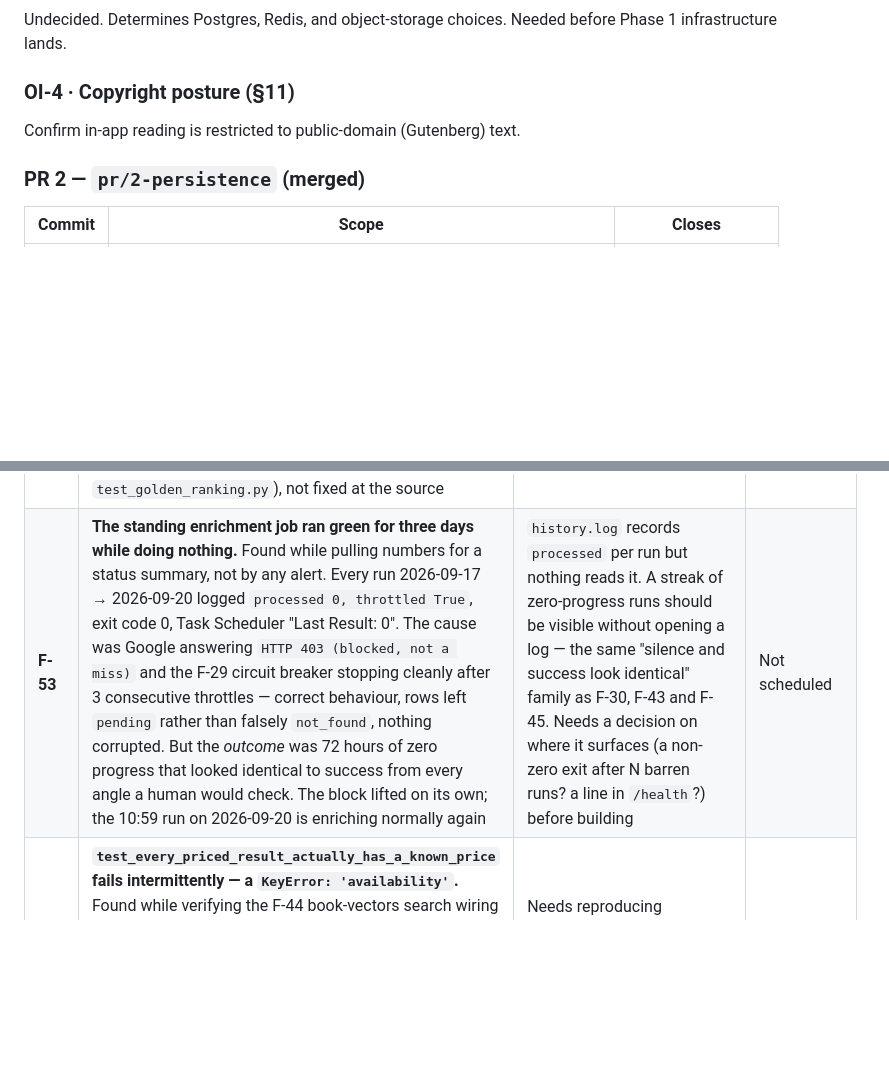
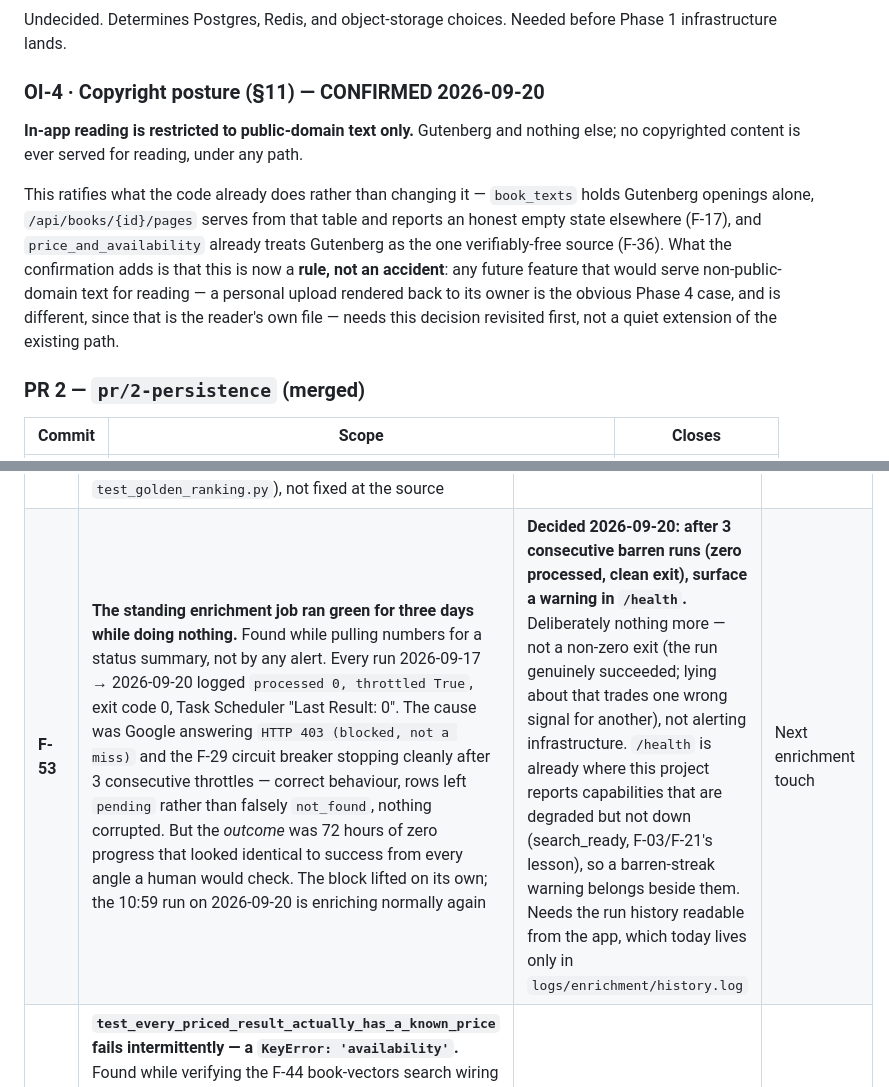
Before and after one commit to sajadsoleimanilh8/Book-recommendation-, a Markdown page: docs/PROGRESS.md, 2 parts joined by grey strips. Drawn GitHub-style; blank space fills up the shorter version.

Commit message:
Log the F-53 and OI-4 decisions
- F-53: after 3 consecutive barren enrichment runs (zero processed, clean
  exit), surface a warning in /health. Deliberately not a non-zero exit - the
  run genuinely succeeded, and lying about that trades one wrong signal for
  another. /health is already where this project reports degraded-but-not-down
  capabilities. Logged for the next enrichment touch, not built now.

- OI-4 confirmed: in-app reading stays public-domain (Gutenberg) only. This
  ratifies what the code already does rather than changing it; what it adds is
  that the restriction is now a rule, so a future feature serving other text
  for reading needs the decision revisited rather than quietly extending the
  existing path.

Co-Authored-By: Claude Opus 5 <noreply@anthropic.com>

```diff
--- a/docs/PROGRESS.md
+++ b/docs/PROGRESS.md
@@ -230,8 +230,21 @@ proves no call site imports the old flat path. F-48, the recommendation
 ### OI-3 · Deployment target
 Undecided. Determines Postgres, Redis, and object-storage choices. Needed before Phase 1 infrastructure lands.
 
-### OI-4 · Copyright posture (§11)
-Confirm in-app reading is restricted to public-domain (Gutenberg) text.
+### OI-4 · Copyright posture (§11) — **CONFIRMED 2026-09-20**
+
+**In-app reading is restricted to public-domain text only.** Gutenberg and
+nothing else; no copyrighted content is ever served for reading, under any
+path.
+
+This ratifies what the code already does rather than changing it — `book_texts`
+holds Gutenberg openings alone, `/api/books/{id}/pages` serves from that table
+and reports an honest empty state elsewhere (F-17), and `price_and_availability`
+already treats Gutenberg as the one verifiably-free source (F-36). What the
+confirmation adds is that this is now a **rule, not an accident**: any future
+feature that would serve non-public-domain text for reading — a personal
+upload rendered back to its owner is the obvious Phase 4 case, and is
+different, since that is the reader's own file — needs this decision revisited
+first, not a quiet extension of the existing path.
 
 ### PR 2 — `pr/2-persistence` (merged)
 
@@ -2574,7 +2587,7 @@ Carried deliberately, with the reason. Each has a closing phase.
 | F-11 | Unmounted second frontend | Product owner deferred — OI-1 | Phase 7 |
 | F-20 | Full ML refit on every boot, no artefact persistence | Partially addressed in PR 1 (`limit` cap) | Phase 1 |
 | **F-51** | **Ranking is not reproducible across separate model fits, for near-tied candidates.** Found while reviewing F-47's golden diff: two candidates ~0.001-0.005 apart in score returned in different order across separate fresh fits of the identical code and data, while agreeing every time within one fit. Rules out the bandit (unseeded, would vary within a fit too) and `MiniBatchKMeans` (`random_state=42` already set). Suspected cause: GPU floating-point non-determinism in the MiniLM embedding pass — the one input to ranking that is neither seeded nor cached across fits. Currently worked around in the golden tests with an evidence-based safe prefix (`MAX_SAFE_PREFIX` in `test_golden_ranking.py`), not fixed at the source | Needs isolating the actual source (start by comparing raw MiniLM embedding output across two fresh fits on identical input, bit for bit) and either a deterministic CUDA mode or a documented, accepted tolerance. Touches the core ML fit; deserves its own review | Phase 8 (evaluation) |
-| **F-53** | **The standing enrichment job ran green for three days while doing nothing.** Found while pulling numbers for a status summary, not by any alert. Every run 2026-09-17 → 2026-09-20 logged `processed 0, throttled True`, exit code 0, Task Scheduler "Last Result: 0". The cause was Google answering `HTTP 403 (blocked, not a miss)` and the F-29 circuit breaker stopping cleanly after 3 consecutive throttles — correct behaviour, rows left `pending` rather than falsely `not_found`, nothing corrupted. But the *outcome* was 72 hours of zero progress that looked identical to success from every angle a human would check. The block lifted on its own; the 10:59 run on 2026-09-20 is enriching normally again | `history.log` records `processed` per run but nothing reads it. A streak of zero-progress runs should be visible without opening a log — the same "silence and success look identical" family as F-30, F-43 and F-45. Needs a decision on where it surfaces (a non-zero exit after N barren runs? a line in `/health`?) before building | Not scheduled |
+| **F-53** | **The standing enrichment job ran green for three days while doing nothing.** Found while pulling numbers for a status summary, not by any alert. Every run 2026-09-17 → 2026-09-20 logged `processed 0, throttled True`, exit code 0, Task Scheduler "Last Result: 0". The cause was Google answering `HTTP 403 (blocked, not a miss)` and the F-29 circuit breaker stopping cleanly after 3 consecutive throttles — correct behaviour, rows left `pending` rather than falsely `not_found`, nothing corrupted. But the *outcome* was 72 hours of zero progress that looked identical to success from every angle a human would check. The block lifted on its own; the 10:59 run on 2026-09-20 is enriching normally again | **Decided 2026-09-20: after 3 consecutive barren runs (zero processed, clean exit), surface a warning in `/health`.** Deliberately nothing more — not a non-zero exit (the run genuinely succeeded; lying about that trades one wrong signal for another), not alerting infrastructure. `/health` is already where this project reports capabilities that are degraded but not down (search_ready, F-03/F-21's lesson), so a barren-streak warning belongs beside them. Needs the run history readable from the app, which today lives only in `logs/enrichment/history.log` | Next enrichment touch |
 | **F-52** | **`test_every_priced_result_actually_has_a_known_price` fails intermittently — a `KeyError: 'availability'`.** Found while verifying the F-44 book-vectors search wiring did not regress anything else; reproduced on unmodified `main` too via `git stash`, so it is unrelated to that change and pre-existing. `_recommend(client, max_price=5)` — no genre filter, unlike its two sibling tests which both pass `genre="Fiction"` — occasionally returns at least one item with no `availability` key at all. 3 isolated re-runs: 2 failed, 1 passed, so it is genuinely intermittent, not a one-off fluke or a fixture-ordering artefact. Not investigated further or fixed — out of scope for the change it was found during | Needs reproducing deliberately (seed the bandit's exploration slot, or log which book triggers it) and tracing why an unfiltered `/api/recommend` call can surface an item shaped differently from a filtered one | Phase 3 (ranking work already owns this endpoint) |
 
 ---
```
